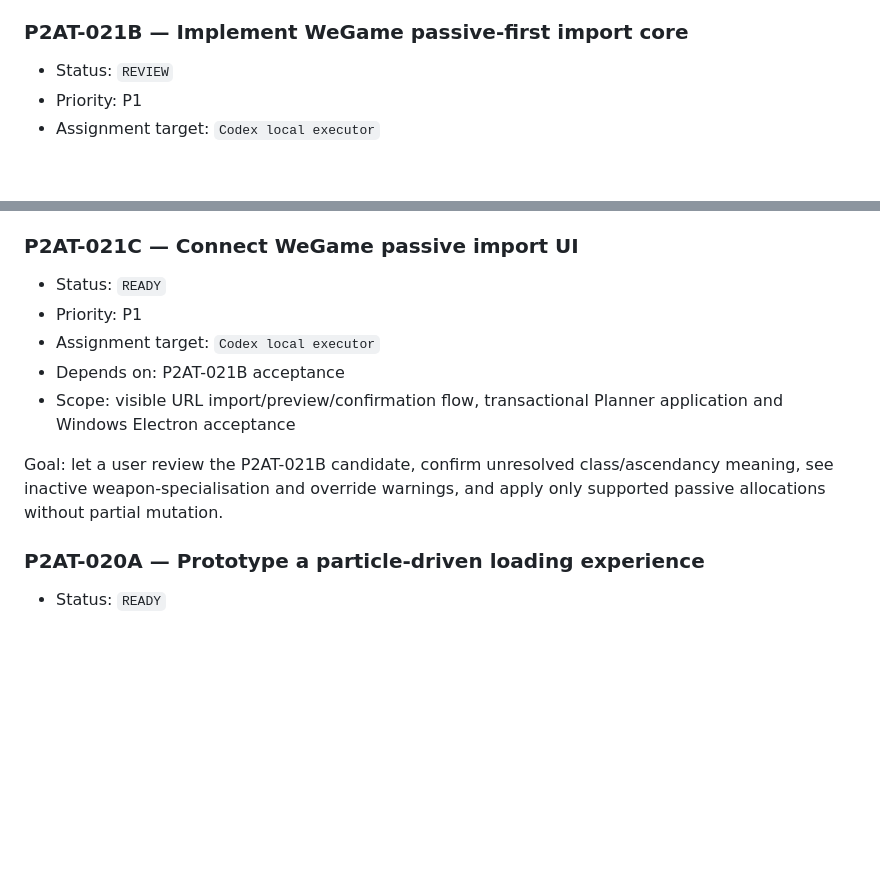
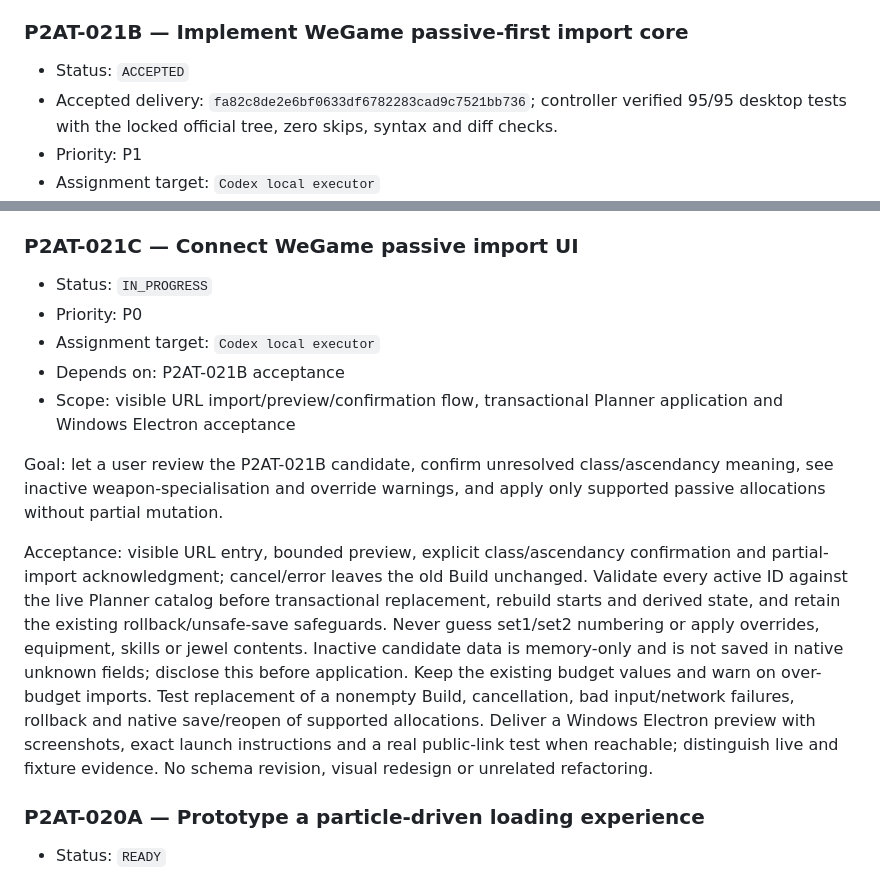
Before and after one commit to bibilabu-bot/poe2-agent-tools, a Markdown page: docs/TASKS.md, 2 parts joined by grey strips. GitHub-like rendering; blank space fills up the shorter version.

Commit message:
docs(tasks): accept WeGame core and prioritize import UI

```diff
--- a/docs/TASKS.md
+++ b/docs/TASKS.md
@@ -615,7 +615,8 @@ Suggested follow-ups:
 
 ### P2AT-021B — Implement WeGame passive-first import core
 
-- Status: `REVIEW`
+- Status: `ACCEPTED`
+- Accepted delivery: `fa82c8de2e6bf0633df6782283cad9c7521bb736`; controller verified 95/95 desktop tests with the locked official tree, zero skips, syntax and diff checks.
 - Priority: P1
 - Assignment target: `Codex local executor`
 - Depends on: P2AT-013, P2AT-021A
@@ -627,13 +628,15 @@ Delivery requirements include strict URL/redirect/response controls, only `GetRo
 
 ### P2AT-021C — Connect WeGame passive import UI
 
-- Status: `READY`
-- Priority: P1
+- Status: `IN_PROGRESS`
+- Priority: P0
 - Assignment target: `Codex local executor`
 - Depends on: P2AT-021B acceptance
 - Scope: visible URL import/preview/confirmation flow, transactional Planner application and Windows Electron acceptance
 
 Goal: let a user review the P2AT-021B candidate, confirm unresolved class/ascendancy meaning, see inactive weapon-specialisation and override warnings, and apply only supported passive allocations without partial mutation.
+
+Acceptance: visible URL entry, bounded preview, explicit class/ascendancy confirmation and partial-import acknowledgment; cancel/error leaves the old Build unchanged. Validate every active ID against the live Planner catalog before transactional replacement, rebuild starts and derived state, and retain the existing rollback/unsafe-save safeguards. Never guess set1/set2 numbering or apply overrides, equipment, skills or jewel contents. Inactive candidate data is memory-only and is not saved in native unknown fields; disclose this before application. Keep the existing budget values and warn on over-budget imports. Test replacement of a nonempty Build, cancellation, bad input/network failures, rollback and native save/reopen of supported allocations. Deliver a Windows Electron preview with screenshots, exact launch instructions and a real public-link test when reachable; distinguish live and fixture evidence. No schema revision, visual redesign or unrelated refactoring.
 
 ### P2AT-020A — Prototype a particle-driven loading experience
 
```
Also changed, not shown: docs/PROJECT_STATUS.md (+3 -3 lines), docs/WEGAME_PASSIVE_IMPORT_CONTRACT.md (+1 -1 lines).
